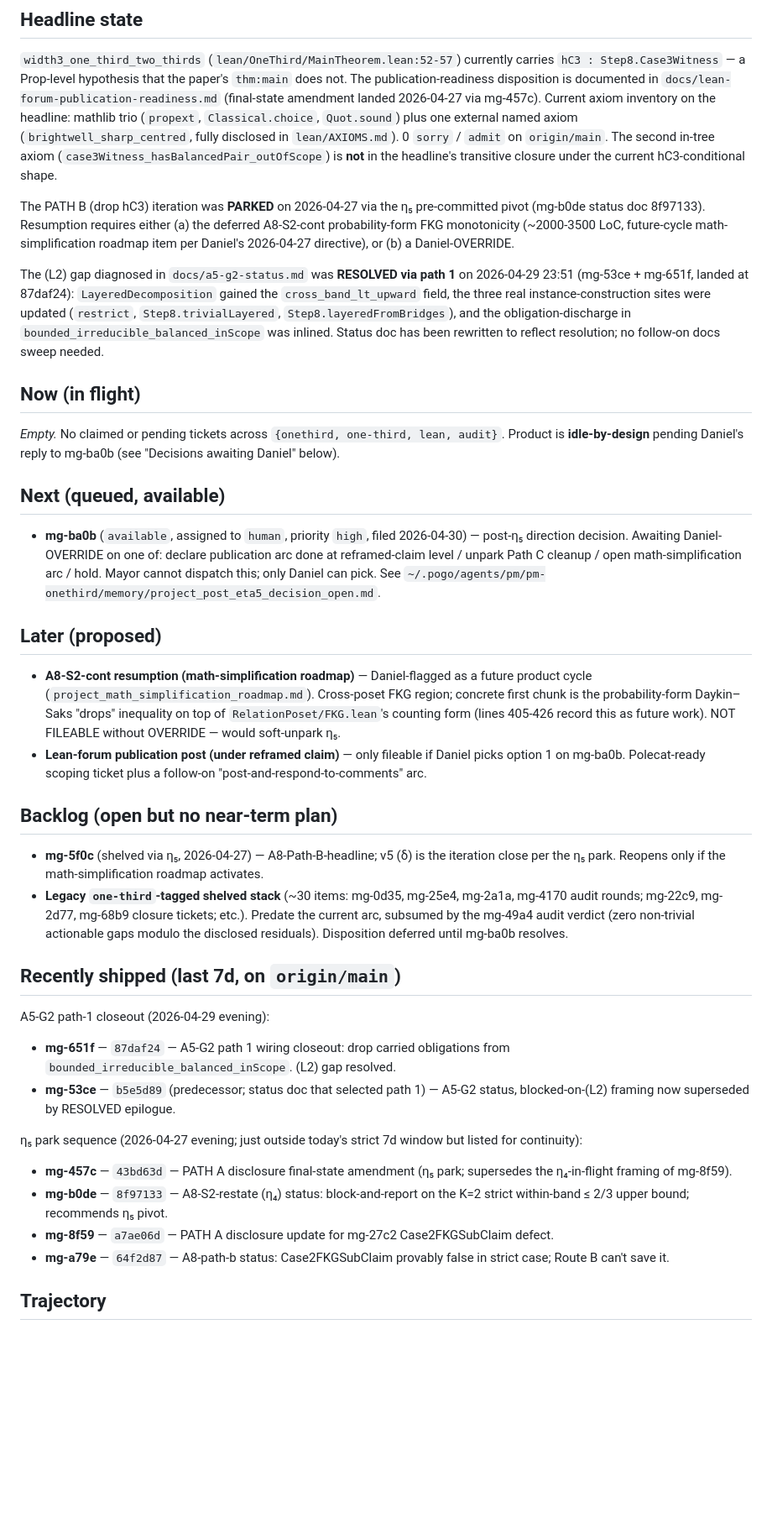
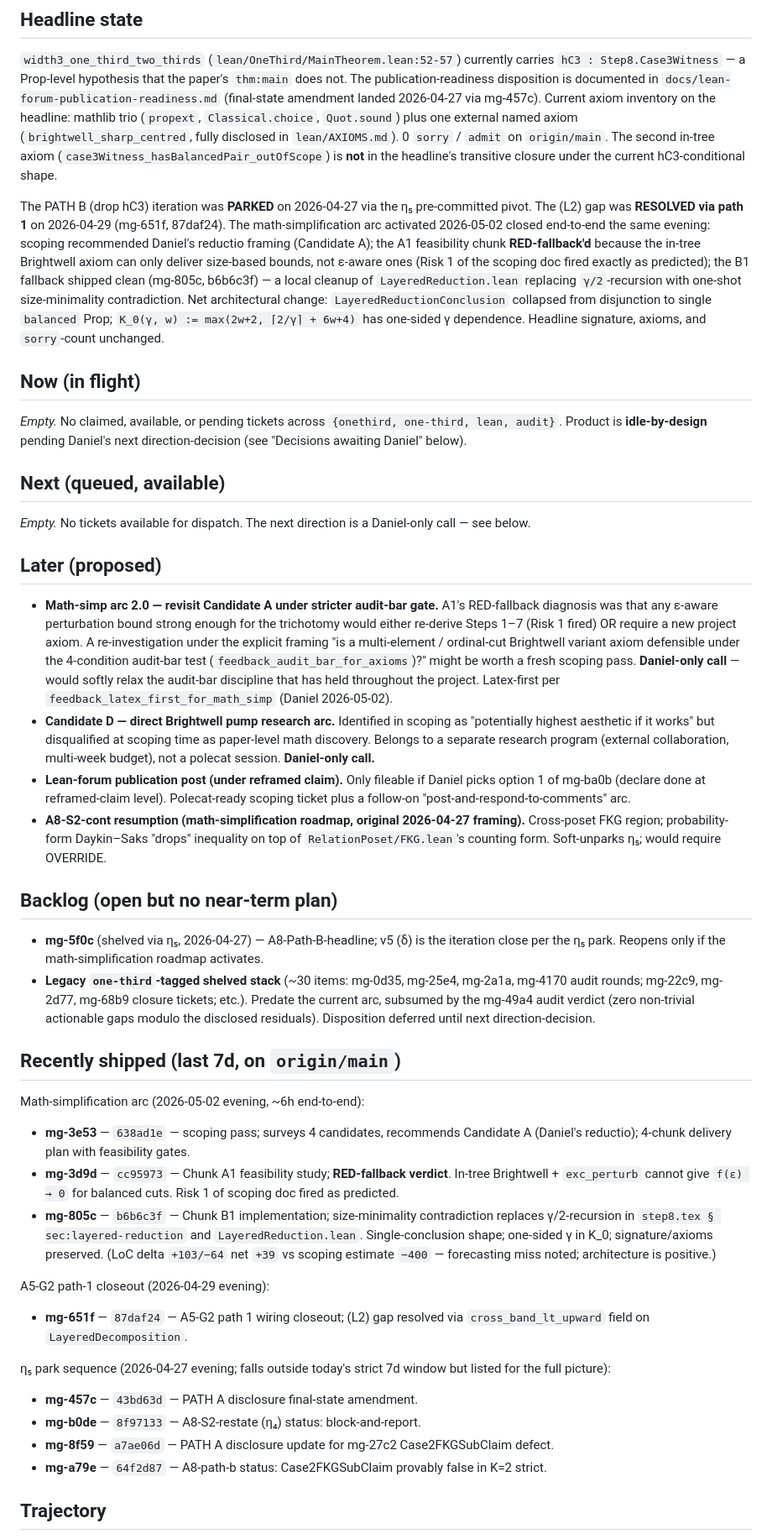
Before and after one commit to drellem2/one_third_width_three, a Markdown page: docs/roadmap.md, the part around one of its changes. Shown at 84% size. Rendered like a GitHub page; blank space fills up the shorter version.

Commit message:
pm-onethird: regenerate roadmap (sweep 2026-05-03T09:30+01:00)

```diff
--- a/docs/roadmap.md
+++ b/docs/roadmap.md
@@ -6,41 +6,46 @@
 
 `width3_one_third_two_thirds` (`lean/OneThird/MainTheorem.lean:52-57`) currently carries `hC3 : Step8.Case3Witness` — a Prop-level hypothesis that the paper's `thm:main` does not. The publication-readiness disposition is documented in `docs/lean-forum-publication-readiness.md` (final-state amendment landed 2026-04-27 via mg-457c). Current axiom inventory on the headline: mathlib trio (`propext`, `Classical.choice`, `Quot.sound`) plus one external named axiom (`brightwell_sharp_centred`, fully disclosed in `lean/AXIOMS.md`). 0 `sorry` / `admit` on `origin/main`. The second in-tree axiom (`case3Witness_hasBalancedPair_outOfScope`) is **not** in the headline's transitive closure under the current hC3-conditional shape.
 
-The PATH B (drop hC3) iteration was **PARKED** on 2026-04-27 via the η₅ pre-committed pivot (mg-b0de status doc 8f97133). Resumption requires either (a) the deferred A8-S2-cont probability-form FKG monotonicity (~2000-3500 LoC, future-cycle math-simplification roadmap item per Daniel's 2026-04-27 directive), or (b) a Daniel-OVERRIDE.
-
-The (L2) gap diagnosed in `docs/a5-g2-status.md` was **RESOLVED via path 1** on 2026-04-29 23:51 (mg-53ce + mg-651f, landed at 87daf24): `LayeredDecomposition` gained the `cross_band_lt_upward` field, the three real instance-construction sites were updated (`restrict`, `Step8.trivialLayered`, `Step8.layeredFromBridges`), and the obligation-discharge in `bounded_irreducible_balanced_inScope` was inlined. Status doc has been rewritten to reflect resolution; no follow-on docs sweep needed.
+The PATH B (drop hC3) iteration was **PARKED** on 2026-04-27 via the η₅ pre-committed pivot. The (L2) gap was **RESOLVED via path 1** on 2026-04-29 (mg-651f, 87daf24). The math-simplification arc activated 2026-05-02 closed end-to-end the same evening: scoping recommended Daniel's reductio framing (Candidate A); the A1 feasibility chunk **RED-fallback'd** because the in-tree Brightwell axiom can only deliver size-based bounds, not ε-aware ones (Risk 1 of the scoping doc fired exactly as predicted); the B1 fallback shipped clean (mg-805c, b6b6c3f) — a local cleanup of `LayeredReduction.lean` replacing `γ/2`-recursion with one-shot size-minimality contradiction. Net architectural change: `LayeredReductionConclusion` collapsed from disjunction to single `balanced` Prop; `K_0(γ, w) := max(2w+2, ⌈2/γ⌉ + 6w+4)` has one-sided γ dependence. Headline signature, axioms, and `sorry`-count unchanged.
 
 ## Now (in flight)
 
-*Empty.* No claimed or pending tickets across `{onethird, one-third, lean, audit}`. Product is **idle-by-design** pending Daniel's reply to mg-ba0b (see "Decisions awaiting Daniel" below).
+*Empty.* No claimed, available, or pending tickets across `{onethird, one-third, lean, audit}`. Product is **idle-by-design** pending Daniel's next direction-decision (see "Decisions awaiting Daniel" below).
 
 ## Next (queued, available)
 
-- **mg-ba0b** (`available`, assigned to `human`, priority `high`, filed 2026-04-30) — post-η₅ direction decision. Awaiting Daniel-OVERRIDE on one of: declare publication arc done at reframed-claim level / unpark Path C cleanup / open math-simplification arc / hold. Mayor cannot dispatch this; only Daniel can pick. See `~/.pogo/agents/pm/pm-onethird/memory/project_post_eta5_decision_open.md`.
+*Empty.* No tickets available for dispatch. The next direction is a Daniel-only call — see below.
 
 ## Later (proposed)
 
-- **A8-S2-cont resumption (math-simplification roadmap)** — Daniel-flagged as a future product cycle (`project_math_simplification_roadmap.md`). Cross-poset FKG region; concrete first chunk is the probability-form Daykin–Saks "drops" inequality on top of `RelationPoset/FKG.lean`'s counting form (lines 405-426 record this as future work). NOT FILEABLE without OVERRIDE — would soft-unpark η₅.
-- **Lean-forum publication post (under reframed claim)** — only fileable if Daniel picks option 1 on mg-ba0b. Polecat-ready scoping ticket plus a follow-on "post-and-respond-to-comments" arc.
+- **Math-simp arc 2.0 — revisit Candidate A under stricter audit-bar gate.** A1's RED-fallback diagnosis was that any ε-aware perturbation bound strong enough for the trichotomy would either re-derive Steps 1–7 (Risk 1 fired) OR require a new project axiom. A re-investigation under the explicit framing "is a multi-element / ordinal-cut Brightwell variant axiom defensible under the 4-condition audit-bar test (`feedback_audit_bar_for_axioms`)?" might be worth a fresh scoping pass. **Daniel-only call** — would softly relax the audit-bar discipline that has held throughout the project. Latex-first per `feedback_latex_first_for_math_simp` (Daniel 2026-05-02).
+- **Candidate D — direct Brightwell pump research arc.** Identified in scoping as "potentially highest aesthetic if it works" but disqualified at scoping time as paper-level math discovery. Belongs to a separate research program (external collaboration, multi-week budget), not a polecat session. **Daniel-only call.**
+- **Lean-forum publication post (under reframed claim).** Only fileable if Daniel picks option 1 of mg-ba0b (declare done at reframed-claim level). Polecat-ready scoping ticket plus a follow-on "post-and-respond-to-comments" arc.
+- **A8-S2-cont resumption (math-simplification roadmap, original 2026-04-27 framing).** Cross-poset FKG region; probability-form Daykin–Saks "drops" inequality on top of `RelationPoset/FKG.lean`'s counting form. Soft-unparks η₅; would require OVERRIDE.
 
 ## Backlog (open but no near-term plan)
 
 - **mg-5f0c** (shelved via η₅, 2026-04-27) — A8-Path-B-headline; v5 (δ) is the iteration close per the η₅ park. Reopens only if the math-simplification roadmap activates.
-- **Legacy `one-third`-tagged shelved stack** (~30 items: mg-0d35, mg-25e4, mg-2a1a, mg-4170 audit rounds; mg-22c9, mg-2d77, mg-68b9 closure tickets; etc.). Predate the current arc, subsumed by the mg-49a4 audit verdict (zero non-trivial actionable gaps modulo the disclosed residuals). Disposition deferred until mg-ba0b resolves.
+- **Legacy `one-third`-tagged shelved stack** (~30 items: mg-0d35, mg-25e4, mg-2a1a, mg-4170 audit rounds; mg-22c9, mg-2d77, mg-68b9 closure tickets; etc.). Predate the current arc, subsumed by the mg-49a4 audit verdict (zero non-trivial actionable gaps modulo the disclosed residuals). Disposition deferred until next direction-decision.
 
 ## Recently shipped (last 7d, on `origin/main`)
 
+Math-simplification arc (2026-05-02 evening, ~6h end-to-end):
+
+- **mg-3e53** — `638ad1e` — scoping pass; surveys 4 candidates, recommends Candidate A (Daniel's reductio); 4-chunk delivery plan with feasibility gates.
+- **mg-3d9d** — `cc95973` — Chunk A1 feasibility study; **RED-fallback verdict**. In-tree Brightwell + `exc_perturb` cannot give `f(ε) → 0` for balanced cuts. Risk 1 of scoping doc fired as predicted.
+- **mg-805c** — `b6b6c3f` — Chunk B1 implementation; size-minimality contradiction replaces γ/2-recursion in `step8.tex § sec:layered-reduction` and `LayeredReduction.lean`. Single-conclusion shape; one-sided γ in K_0; signature/axioms preserved. (LoC delta `+103/−64` net `+39` vs scoping estimate `−400` — forecasting miss noted; architecture is positive.)
+
 A5-G2 path-1 closeout (2026-04-29 evening):
 
-- **mg-651f** — `87daf24` — A5-G2 path 1 wiring closeout: drop carried obligations from `bounded_irreducible_balanced_inScope`. (L2) gap resolved.
-- **mg-53ce** — `b5e5d89` (predecessor; status doc that selected path 1) — A5-G2 status, blocked-on-(L2) framing now superseded by RESOLVED epilogue.
+- **mg-651f** — `87daf24` — A5-G2 path 1 wiring closeout; (L2) gap resolved via `cross_band_lt_upward` field on `LayeredDecomposition`.
 
-η₅ park sequence (2026-04-27 evening; just outside today's strict 7d window but listed for continuity):
+η₅ park sequence (2026-04-27 evening; falls outside today's strict 7d window but listed for the full picture):
 
-- **mg-457c** — `43bd63d` — PATH A disclosure final-state amendment (η₅ park; supersedes the η₄-in-flight framing of mg-8f59).
-- **mg-b0de** — `8f97133` — A8-S2-restate (η₄) status: block-and-report on the K=2 strict within-band ≤ 2/3 upper bound; recommends η₅ pivot.
+- **mg-457c** — `43bd63d` — PATH A disclosure final-state amendment.
+- **mg-b0de** — `8f97133` — A8-S2-restate (η₄) status: block-and-report.
 - **mg-8f59** — `a7ae06d` — PATH A disclosure update for mg-27c2 Case2FKGSubClaim defect.
-- **mg-a79e** — `64f2d87` — A8-path-b status: Case2FKGSubClaim provably false in strict case; Route B can't save it.
+- **mg-a79e** — `64f2d87` — A8-path-b status: Case2FKGSubClaim provably false in K=2 strict.
 
 ## Trajectory
 
```
Also changed, not shown: other parts of docs/roadmap.md (+13 -3 lines).
